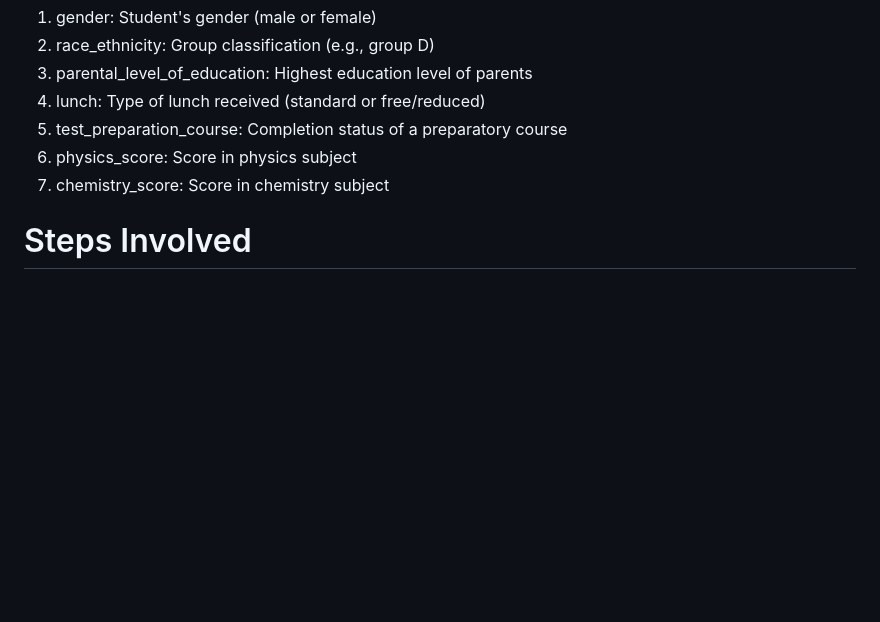
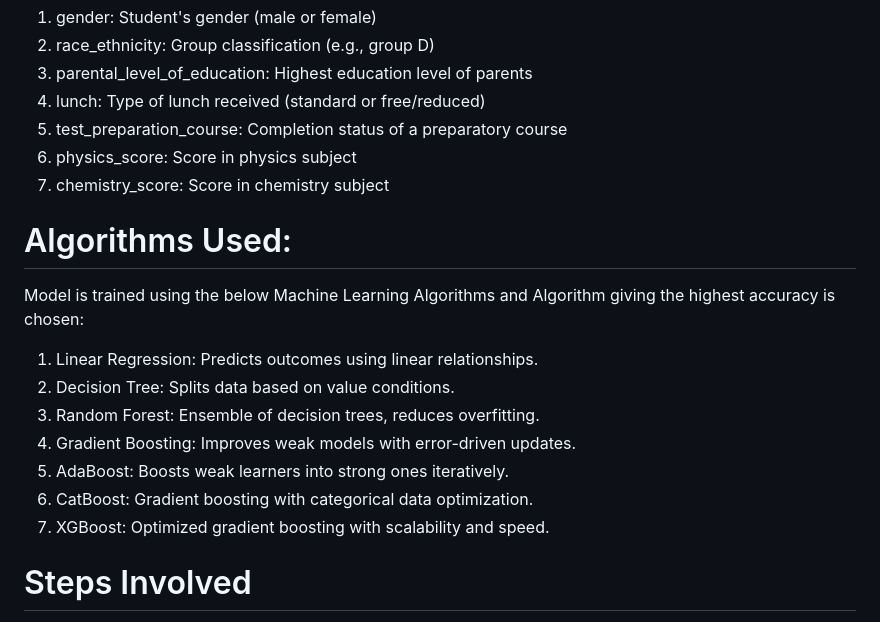
Before and after one commit to dyavadi8769/Student_Performance_Indicator_AWS_CI-CD, a Markdown page: README.md, the part around the change. Drawn GitHub-style; blank space fills up the shorter version.

Commit message:
Readme is updated

```diff
--- a/README.md
+++ b/README.md
@@ -21,6 +21,16 @@ Below are the Independent Features used in the Model:
 7. chemistry_score: Score in chemistry subject
 
 
+# Algorithms Used:
+
+Model is trained using the below Machine Learning Algorithms and Algorithm giving the highest accuracy is chosen:
+1. Linear Regression: Predicts outcomes using linear relationships.
+2. Decision Tree: Splits data based on value conditions.
+3. Random Forest: Ensemble of decision trees, reduces overfitting.
+4. Gradient Boosting: Improves weak models with error-driven updates.
+5. AdaBoost: Boosts weak learners into strong ones iteratively.
+6. CatBoost: Gradient boosting with categorical data optimization.
+7. XGBoost: Optimized gradient boosting with scalability and speed.
 
 
 # Steps Involved
```
